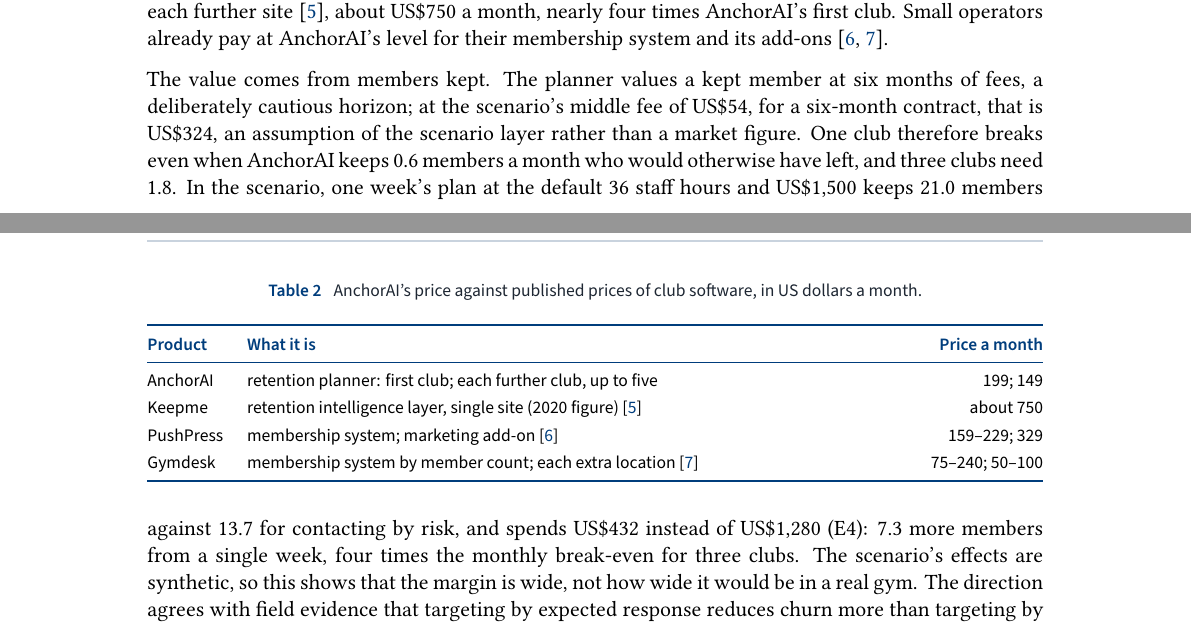
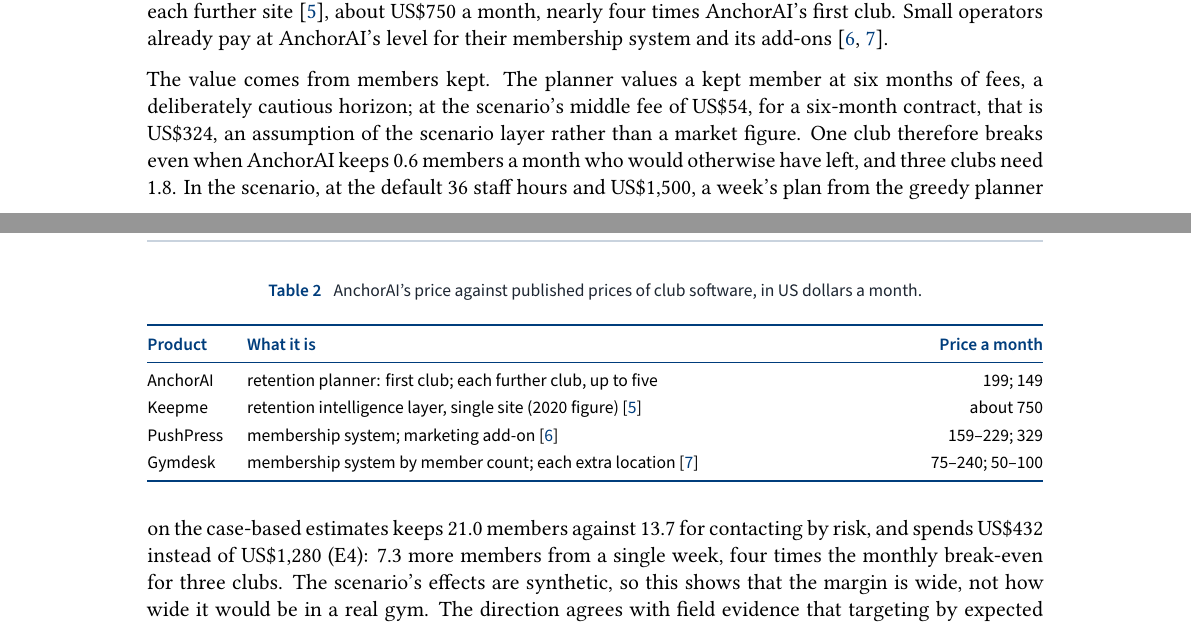
Before and after one commit to sgtaziz/IRS-PM-2026-08-17-ISFT-GRP-16-AnchorAI, a LaTeX document (ProjectReport/latex/main.tex, which reads ProjectReport/latex/chapters/pricing.tex): two parts of pages 3 and 4 of 33, joined at a grey line, cut so that both start at the same text. Compiled offline with XeLaTeX; a missing font is replaced by an installed copy or a similar font.

Commit message:
docs(report): name the planner behind the pricing claim

```diff
--- a/ProjectReport/latex/chapters/pricing.tex
+++ b/ProjectReport/latex/chapters/pricing.tex
@@ -18,4 +18,4 @@
   \end{tabularx}
 \end{table}
 
-The value comes from members kept. The planner values a kept member at six months of fees, a deliberately cautious horizon; at the scenario's middle fee of US\$54, for a six-month contract, that is US\$324, an assumption of the scenario layer rather than a market figure. One club therefore breaks even when AnchorAI keeps 0.6 members a month who would otherwise have left, and three clubs need 1.8. In the scenario, one week's plan at the default 36 staff hours and US\$1,500 keeps 21.0 members against 13.7 for contacting by risk, and spends US\$432 instead of US\$1,280 (E4): 7.3 more members from a single week, four times the monthly break-even for three clubs. The scenario's effects are synthetic, so this shows that the margin is wide, not how wide it would be in a real gym. The direction agrees with field evidence that targeting by expected response reduces churn more than targeting by risk~\cite{ascarza2018futility}, and the stake is large, since about a third of members leave each year~\cite{hfa2025benchmarking}.
+The value comes from members kept. The planner values a kept member at six months of fees, a deliberately cautious horizon; at the scenario's middle fee of US\$54, for a six-month contract, that is US\$324, an assumption of the scenario layer rather than a market figure. One club therefore breaks even when AnchorAI keeps 0.6 members a month who would otherwise have left, and three clubs need 1.8. In the scenario, at the default 36 staff hours and US\$1,500, a week's plan from the greedy planner on the case-based estimates keeps 21.0 members against 13.7 for contacting by risk, and spends US\$432 instead of US\$1,280 (E4): 7.3 more members from a single week, four times the monthly break-even for three clubs. The scenario's effects are synthetic, so this shows that the margin is wide, not how wide it would be in a real gym. The direction agrees with field evidence that targeting by expected response reduces churn more than targeting by risk~\cite{ascarza2018futility}, and the stake is large, since about a third of members leave each year~\cite{hfa2025benchmarking}.
```
